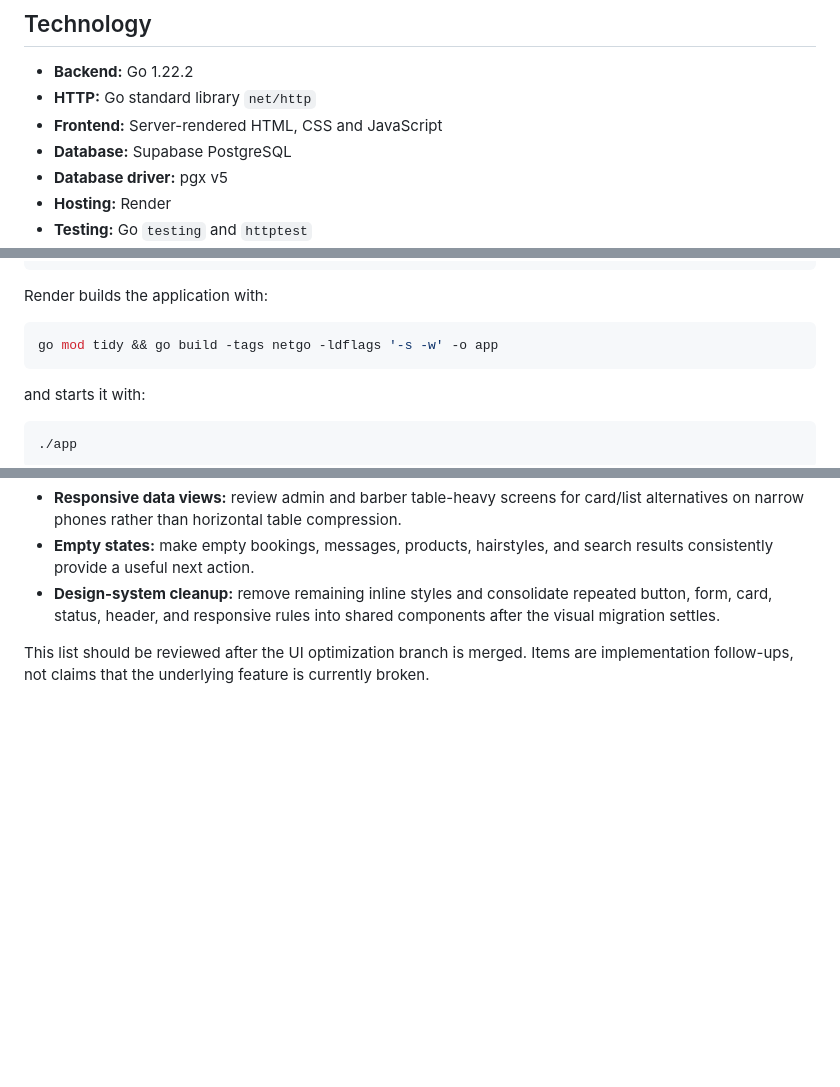
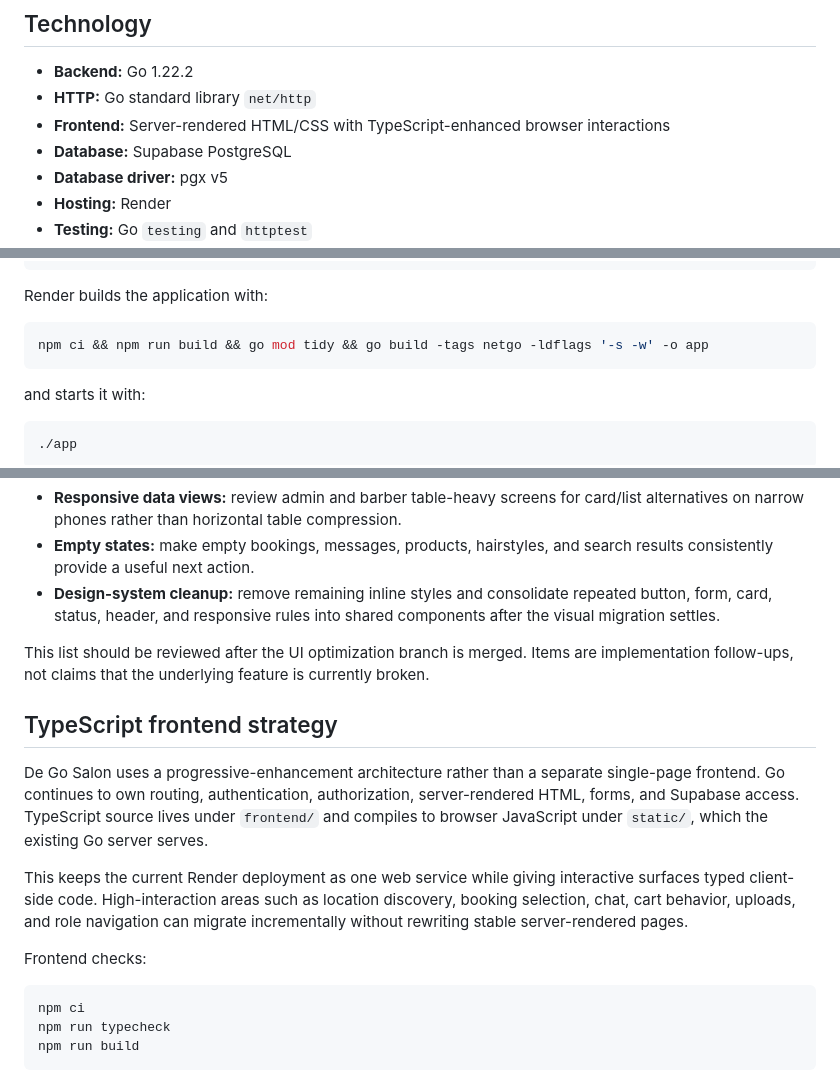
Before and after one commit to OG-Ogar/degosalon, a Markdown page: README.md, 3 parts joined by grey strips. GitHub-like rendering; blank space fills up the shorter version.

Commit message:
docs: document hybrid TypeScript frontend architecture

````diff
--- a/README.md
+++ b/README.md
@@ -132,7 +132,7 @@ degosalon/
 
 - **Backend:** Go 1.22.2
 - **HTTP:** Go standard library `net/http`
-- **Frontend:** Server-rendered HTML, CSS and JavaScript
+- **Frontend:** Server-rendered HTML/CSS with TypeScript-enhanced browser interactions
 - **Database:** Supabase PostgreSQL
 - **Database driver:** pgx v5
 - **Hosting:** Render
@@ -176,7 +176,7 @@ Supabase PostgreSQL
 Render builds the application with:
 
 ```bash
-go mod tidy && go build -tags netgo -ldflags '-s -w' -o app
+npm ci && npm run build && go mod tidy && go build -tags netgo -ldflags '-s -w' -o app
 ```
 
 and starts it with:
@@ -239,3 +239,18 @@ During the full De Go Salon UI optimization pass, improvements that require prod
 - **Design-system cleanup:** remove remaining inline styles and consolidate repeated button, form, card, status, header, and responsive rules into shared components after the visual migration settles.
 
 This list should be reviewed after the UI optimization branch is merged. Items are implementation follow-ups, not claims that the underlying feature is currently broken.
+
+
+## TypeScript frontend strategy
+
+De Go Salon uses a progressive-enhancement architecture rather than a separate single-page frontend. Go continues to own routing, authentication, authorization, server-rendered HTML, forms, and Supabase access. TypeScript source lives under `frontend/` and compiles to browser JavaScript under `static/`, which the existing Go server serves.
+
+This keeps the current Render deployment as one web service while giving interactive surfaces typed client-side code. High-interaction areas such as location discovery, booking selection, chat, cart behavior, uploads, and role navigation can migrate incrementally without rewriting stable server-rendered pages.
+
+Frontend checks:
+
+```bash
+npm ci
+npm run typecheck
+npm run build
+```
````
